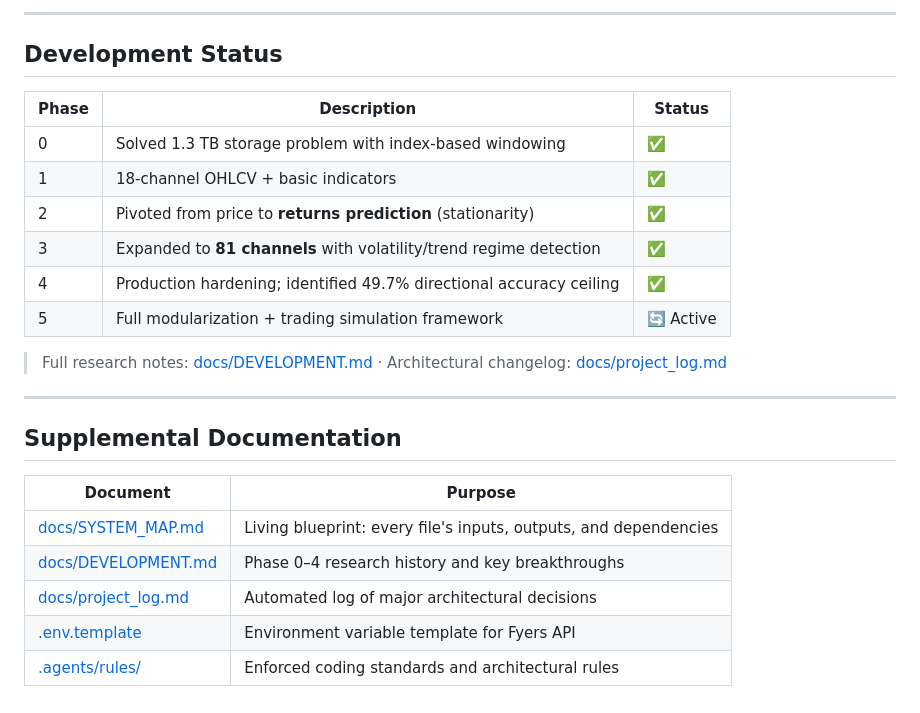
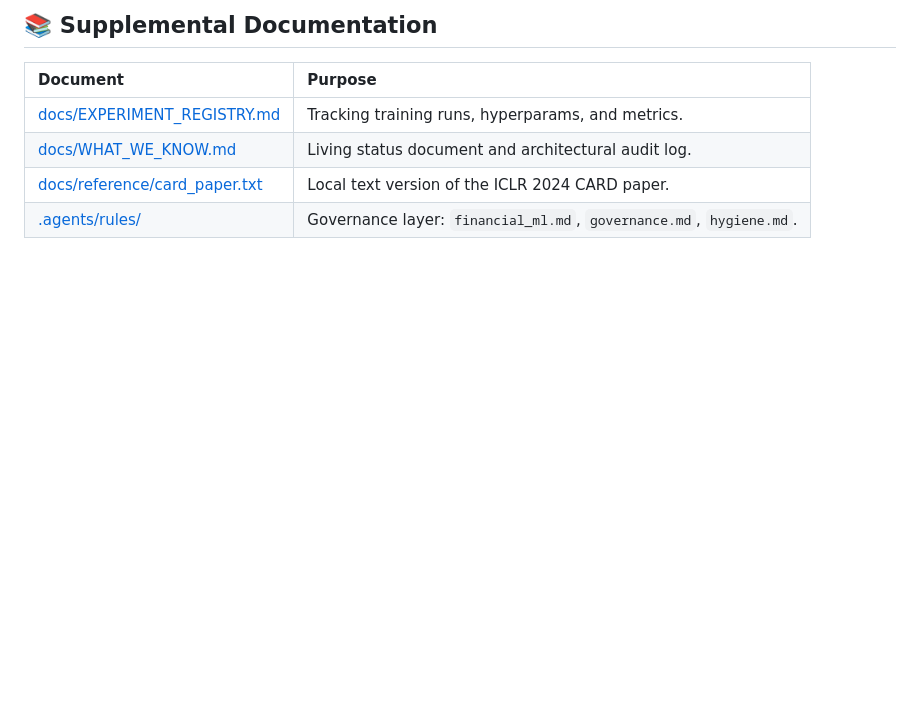
Before and after one commit to Nitin-Nandan/CARD_FOR_TRADING, a Markdown page: README.md, the part around one of its changes. GitHub-like rendering; blank space fills up the shorter version.

```diff
--- a/README.md
+++ b/README.md
@@ -144,26 +96,8 @@ To resume training or run inference, place `.pt` files in the `checkpoints/` dir
----
-
-## Development Status
-
-| Phase | Description | Status |
-|---|---|---|
-| 0 | Solved 1.3 TB storage problem with index-based windowing | ✅ |
-| 1 | 18-channel OHLCV + basic indicators | ✅ |
-| 2 | Pivoted from price to **returns prediction** (stationarity) | ✅ |
-| 3 | Expanded to **81 channels** with volatility/trend regime detection | ✅ |
-| 4 | Production hardening; identified 49.7% directional accuracy ceiling | ✅ |
-| 5 | Full modularization + trading simulation framework | 🔄 Active |
-
-> Full research notes: [docs/DEVELOPMENT.md](docs/DEVELOPMENT.md) · Architectural changelog: [docs/project_log.md](docs/project_log.md)
-
----
-
-## Supplemental Documentation
+## 📚 Supplemental Documentation
 
 | Document | Purpose |
-|---|---|
-| [docs/SYSTEM_MAP.md](docs/SYSTEM_MAP.md) | Living blueprint: every file's inputs, outputs, and dependencies |
-| [docs/DEVELOPMENT.md](docs/DEVELOPMENT.md) | Phase 0–4 research history and key breakthroughs |
-| [docs/project_log.md](docs/project_log.md) | Automated log of major architectural decisions |
-| [.env.template](.env.template) | Environment variable template for Fyers API |
-| [.agents/rules/](.agents/rules/) | Enforced coding standards and architectural rules |
+| :--- | :--- |
+| [docs/EXPERIMENT_REGISTRY.md](docs/EXPERIMENT_REGISTRY.md) | Tracking training runs, hyperparams, and metrics. |
+| [docs/WHAT_WE_KNOW.md](docs/WHAT_WE_KNOW.md) | Living status document and architectural audit log. |
+| [docs/reference/card_paper.txt](docs/reference/card_paper.txt) | Local text version of the ICLR 2024 CARD paper. |
+| [.agents/rules/](.agents/rules/) | Governance layer: `financial_ml.md`, `governance.md`, `hygiene.md`. |
```
Also changed, not shown: other parts of README.md (+56 -104 lines).
